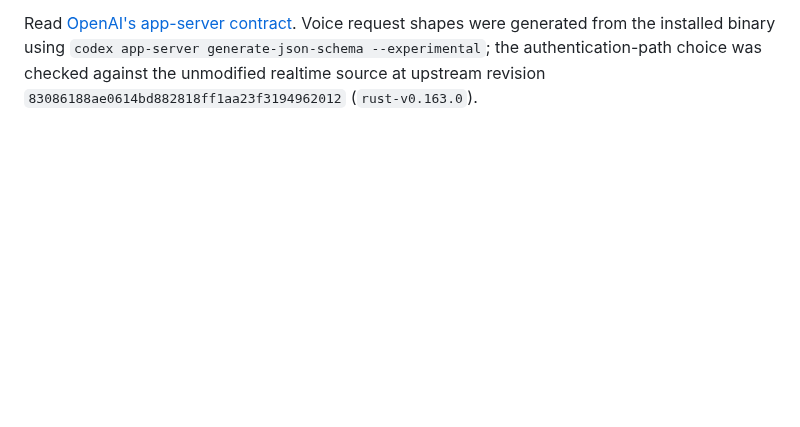
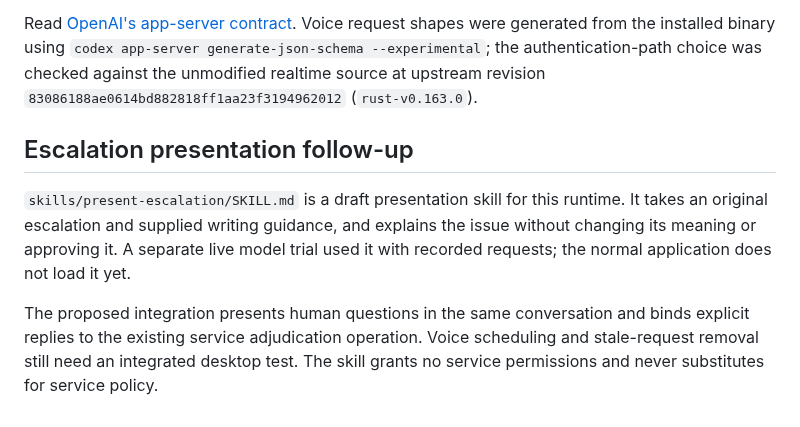
Before and after one commit to isaacasamoah/voyagershellapp, a Markdown page: docs/harness-runtime.md, the part around the change. GitHub-like rendering; blank space fills up the shorter version.

Commit message:
Draft and try a human-readable escalation presentation skill

```diff
--- a/docs/harness-runtime.md
+++ b/docs/harness-runtime.md
@@ -99,3 +99,15 @@ Voice request shapes were generated from the installed binary using
 `codex app-server generate-json-schema --experimental`; the authentication-path
 choice was checked against the unmodified realtime source at upstream revision
 `83086188ae0614bd882818ff1aa23f3194962012` (`rust-v0.163.0`).
+
+## Escalation presentation follow-up
+
+`skills/present-escalation/SKILL.md` is a draft presentation skill for this runtime.
+It takes an original escalation and supplied writing guidance, and explains the
+issue without changing its meaning or approving it. A separate live model trial
+used it with recorded requests; the normal application does not load it yet.
+
+The proposed integration presents human questions in the same conversation and
+binds explicit replies to the existing service adjudication operation. Voice
+scheduling and stale-request removal still need an integrated desktop test.
+The skill grants no service permissions and never substitutes for service policy.
```
Also changed, not shown: skills/present-escalation/SKILL.md (added, +35 -0 lines).
